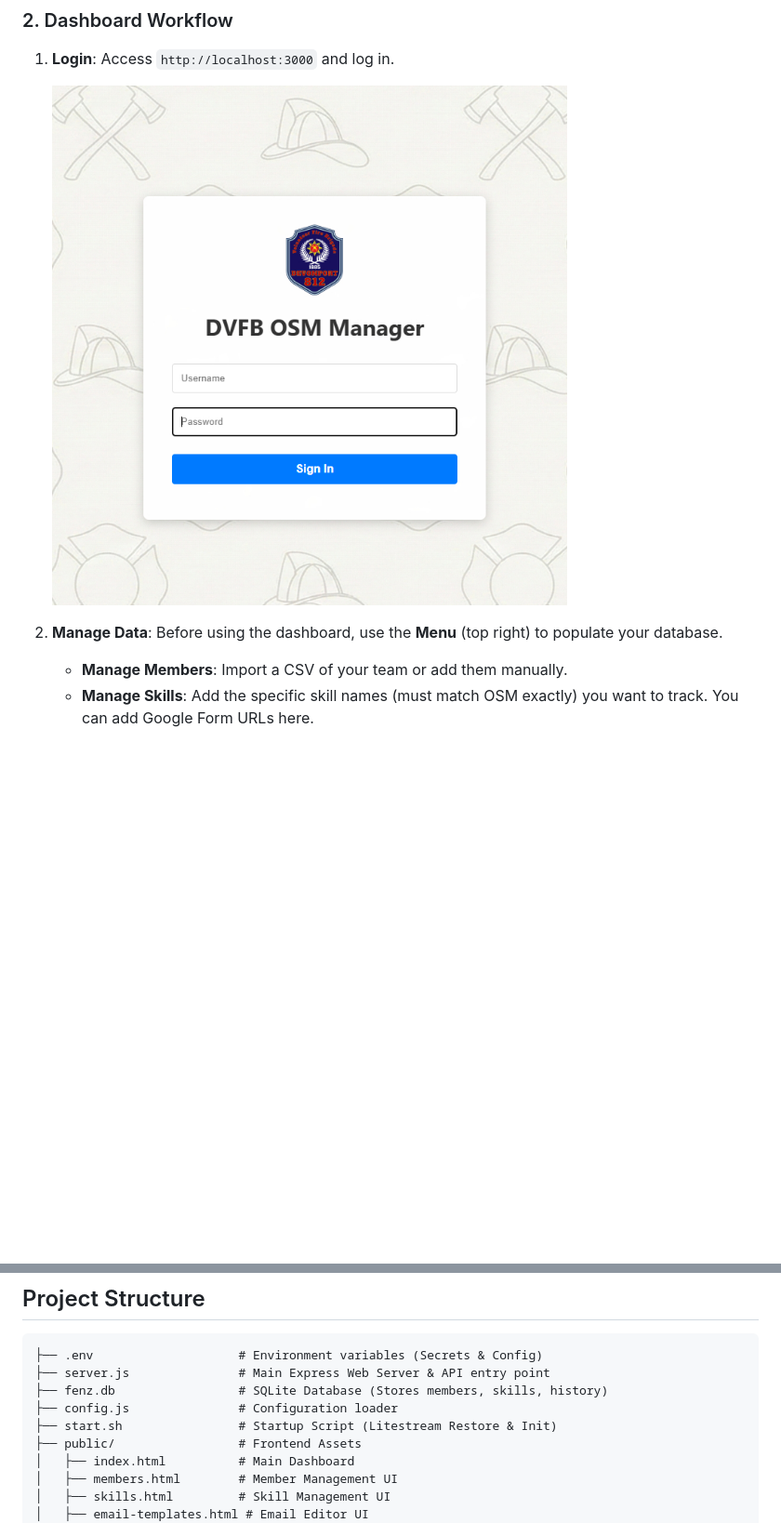
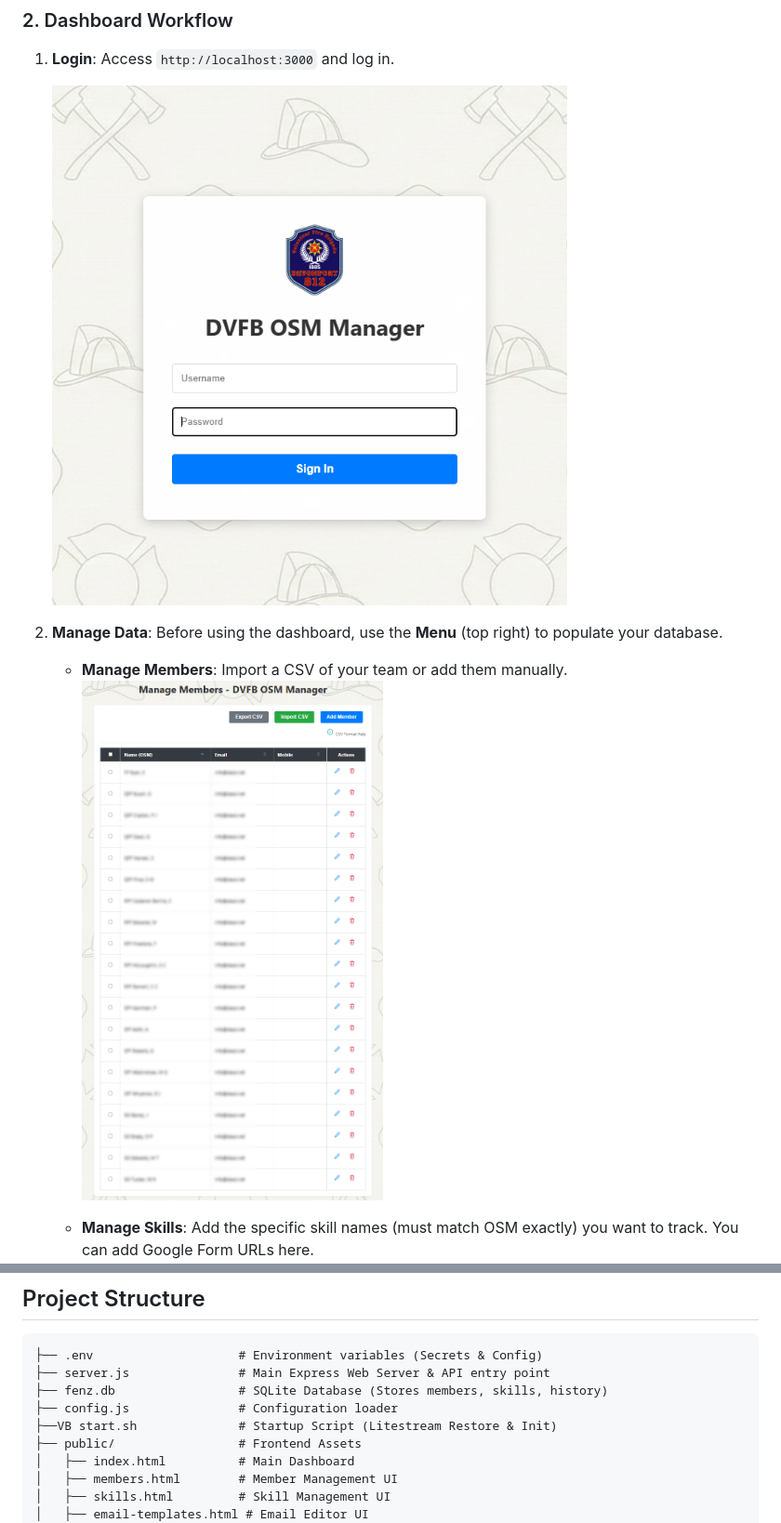
Before and after one commit to dassige/OSM, a Markdown page: README.md, 2 parts joined by grey strips. Shown: that part at 93% size. Rendered like a GitHub page; pictures changed too: assets/members.jpg (added); blank space fills up the shorter version.

```diff
--- a/README.md
+++ b/README.md
@@ -122,5 +170,8 @@ node server.js
 2.  **Manage Data**: Before using the dashboard, use the **Menu** (top right) to populate your database.
 
       * **Manage Members**: Import a CSV of your team or add them manually.
+     ![The "Manage Members" page showing the table with member Name, Email, Mobile.](assets/members.jpg)
+
+
       * **Manage Skills**: Add the specific skill names (must match OSM exactly) you want to track. You can add Google Form URLs here.
 
@@ -168,7 +219,7 @@ See [Installation on Google Run](Installation_google_run.md) for detailed deploy
 ├── server.js               # Main Express Web Server & API entry point
 ├── fenz.db                 # SQLite Database (Stores members, skills, history)
 ├── config.js               # Configuration loader
-├── start.sh                # Startup Script (Litestream Restore & Init)
+├──VB start.sh              # Startup Script (Litestream Restore & Init)
 ├── public/                 # Frontend Assets
 │   ├── index.html          # Main Dashboard
 │   ├── members.html        # Member Management UI
```
Also changed, not shown: other parts of README.md (+68 -20 lines), assets/email-templates.jpg (added), assets/main.jpg (added), assets/skills.jpg (added).
